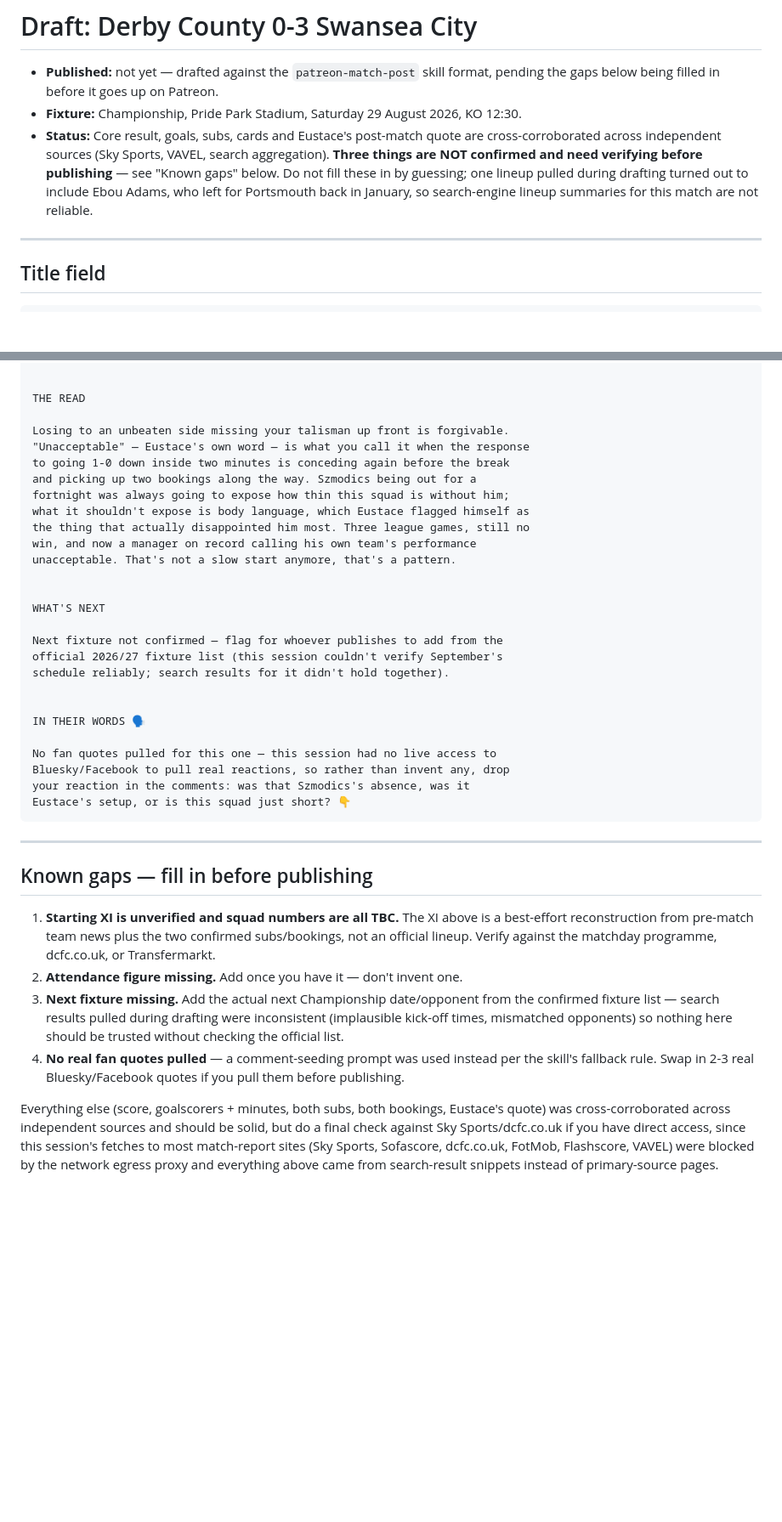
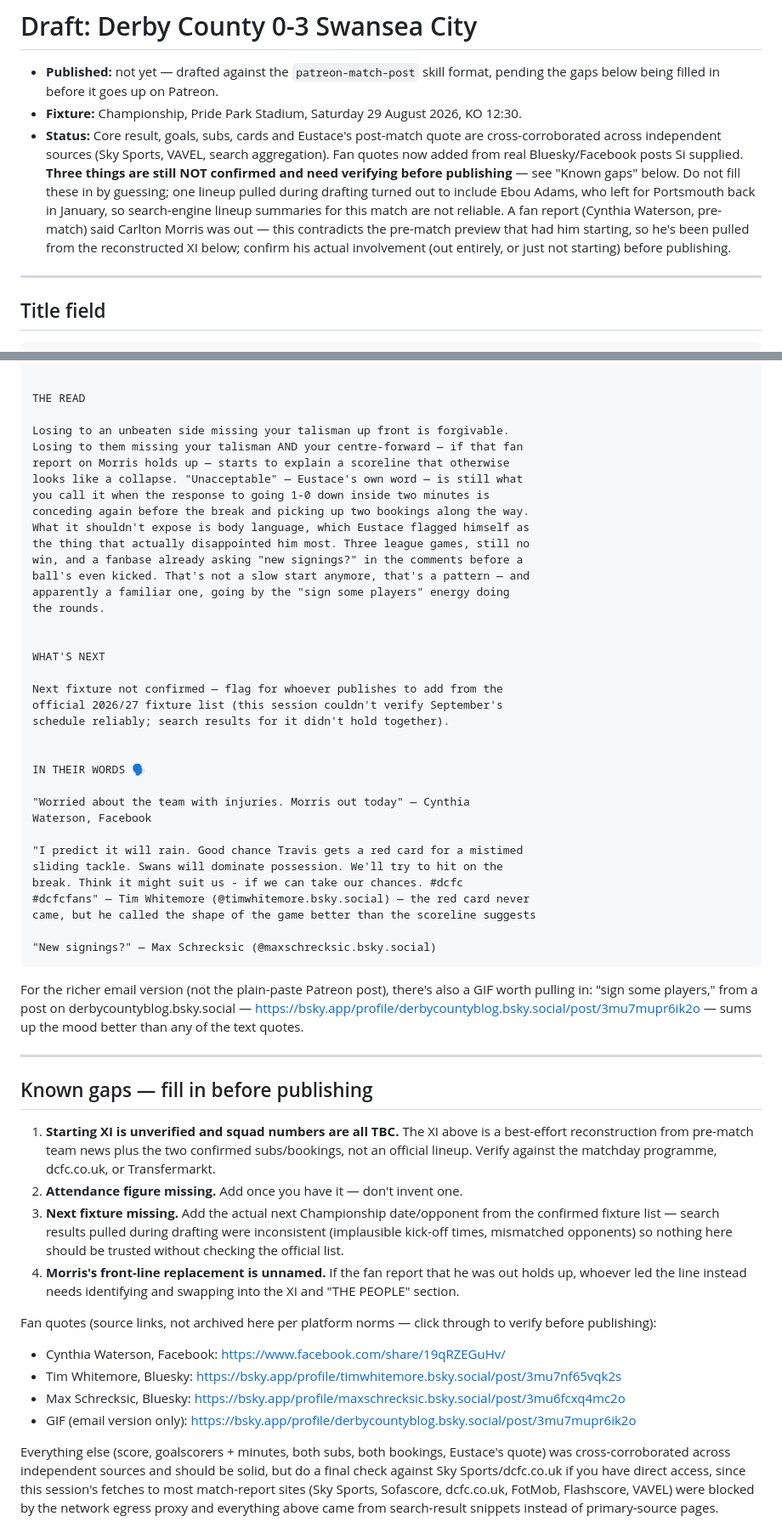
Before and after one commit to si/rams, a Markdown page: posts/2026-08-29-derby-0-3-swansea.md, 2 parts joined by grey strips. Shown at 85% size. Rendered like a GitHub page; blank space fills up the shorter version.

Commit message:
Add real fan quotes to Swansea match report; correct Morris in XI

````diff
--- a/posts/2026-08-29-derby-0-3-swansea.md
+++ b/posts/2026-08-29-derby-0-3-swansea.md
@@ -5,11 +5,16 @@
 - **Fixture:** Championship, Pride Park Stadium, Saturday 29 August 2026, KO 12:30.
 - **Status:** Core result, goals, subs, cards and Eustace's post-match quote are
   cross-corroborated across independent sources (Sky Sports, VAVEL, search
-  aggregation). **Three things are NOT confirmed and need verifying before
+  aggregation). Fan quotes now added from real Bluesky/Facebook posts Si
+  supplied. **Three things are still NOT confirmed and need verifying before
   publishing** — see "Known gaps" below. Do not fill these in by guessing;
   one lineup pulled during drafting turned out to include Ebou Adams, who
   left for Portsmouth back in January, so search-engine lineup summaries for
-  this match are not reliable.
+  this match are not reliable. A fan report (Cynthia Waterson, pre-match)
+  said Carlton Morris was out — this contradicts the pre-match preview that
+  had him starting, so he's been pulled from the reconstructed XI below;
+  confirm his actual involvement (out entirely, or just not starting) before
+  publishing.
 
 ---
 
@@ -109,14 +118,17 @@ programme or dcfc.co.uk
 THE READ
 
 Losing to an unbeaten side missing your talisman up front is forgivable.
-"Unacceptable" — Eustace's own word — is what you call it when the response
-to going 1-0 down inside two minutes is conceding again before the break
-and picking up two bookings along the way. Szmodics being out for a
-fortnight was always going to expose how thin this squad is without him;
-what it shouldn't expose is body language, which Eustace flagged himself as
+Losing to them missing your talisman AND your centre-forward — if that fan
+report on Morris holds up — starts to explain a scoreline that otherwise
+looks like a collapse. "Unacceptable" — Eustace's own word — is still what
+you call it when the response to going 1-0 down inside two minutes is
+conceding again before the break and picking up two bookings along the way.
+What it shouldn't expose is body language, which Eustace flagged himself as
 the thing that actually disappointed him most. Three league games, still no
-win, and now a manager on record calling his own team's performance
-unacceptable. That's not a slow start anymore, that's a pattern.
+win, and a fanbase already asking "new signings?" in the comments before a
+ball's even kicked. That's not a slow start anymore, that's a pattern — and
+apparently a familiar one, going by the "sign some players" energy doing
+the rounds.
 
 
 WHAT'S NEXT
@@ -128,11 +140,23 @@ schedule reliably; search results for it didn't hold together).
 
 IN THEIR WORDS 🗣️
 
-No fan quotes pulled for this one — this session had no live access to
-Bluesky/Facebook to pull real reactions, so rather than invent any, drop
-your reaction in the comments: was that Szmodics's absence, was it
-Eustace's setup, or is this squad just short? 👇
+"Worried about the team with injuries. Morris out today" — Cynthia
+Waterson, Facebook
+
+"I predict it will rain. Good chance Travis gets a red card for a mistimed
+sliding tackle. Swans will dominate possession. We'll try to hit on the
+break. Think it might suit us - if we can take our chances. #dcfc
+#dcfcfans" — Tim Whitemore (@timwhitemore.bsky.social) — the red card never
+came, but he called the shape of the game better than the scoreline suggests
+
+"New signings?" — Max Schrecksic (@maxschrecksic.bsky.social)
 ```
+
+For the richer email version (not the plain-paste Patreon post), there's
+also a GIF worth pulling in: "sign some players," from a post on
+derbycountyblog.bsky.social —
+https://bsky.app/profile/derbycountyblog.bsky.social/post/3mu7mupr6ik2o —
+sums up the mood better than any of the text quotes.
 
 ---
 
@@ -147,9 +171,16 @@ Eustace's setup, or is this squad just short? 👇
    from the confirmed fixture list — search results pulled during drafting
    were inconsistent (implausible kick-off times, mismatched opponents) so
    nothing here should be trusted without checking the official list.
-4. **No real fan quotes pulled** — a comment-seeding prompt was used instead
-   per the skill's fallback rule. Swap in 2-3 real Bluesky/Facebook quotes
-   if you pull them before publishing.
+4. **Morris's front-line replacement is unnamed.** If the fan report that he
+   was out holds up, whoever led the line instead needs identifying and
+   swapping into the XI and "THE PEOPLE" section.
+
+Fan quotes (source links, not archived here per platform norms — click
+through to verify before publishing):
+- Cynthia Waterson, Facebook: https://www.facebook.com/share/19qRZEGuHv/
+- Tim Whitemore, Bluesky: https://bsky.app/profile/timwhitemore.bsky.social/post/3mu7nf65vqk2s
+- Max Schrecksic, Bluesky: https://bsky.app/profile/maxschrecksic.bsky.social/post/3mu6fcxq4mc2o
+- GIF (email version only): https://bsky.app/profile/derbycountyblog.bsky.social/post/3mu7mupr6ik2o
 
 Everything else (score, goalscorers + minutes, both subs, both bookings,
 Eustace's quote) was cross-corroborated across independent sources and
````
Also changed, not shown: other parts of posts/2026-08-29-derby-0-3-swansea.md (+5 -1 lines).
